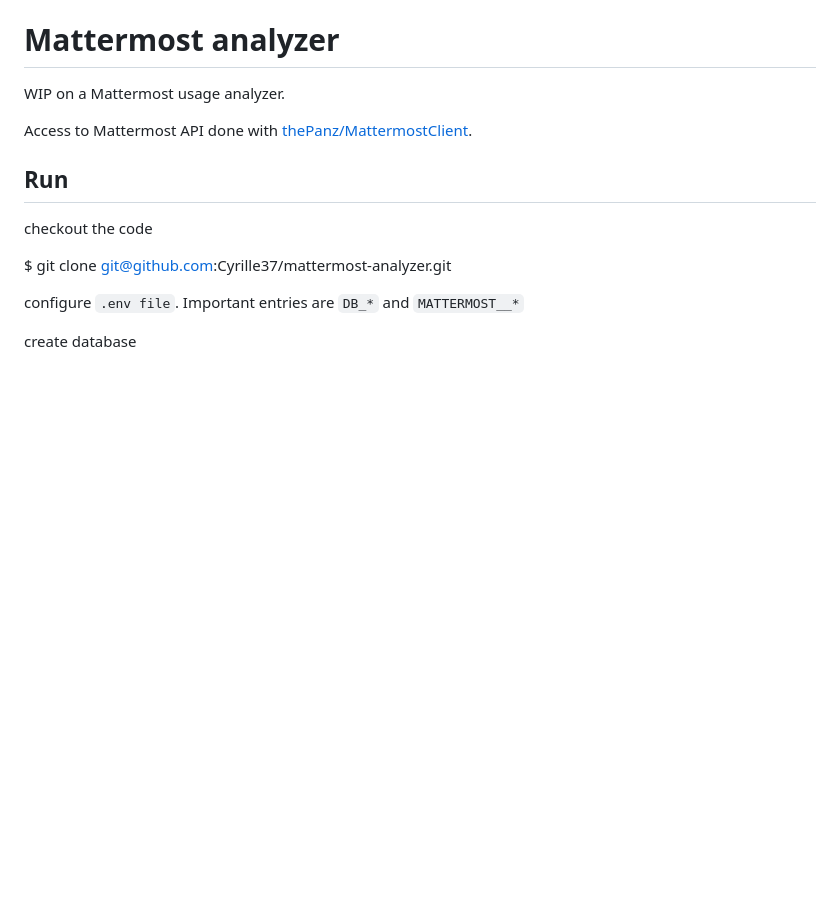
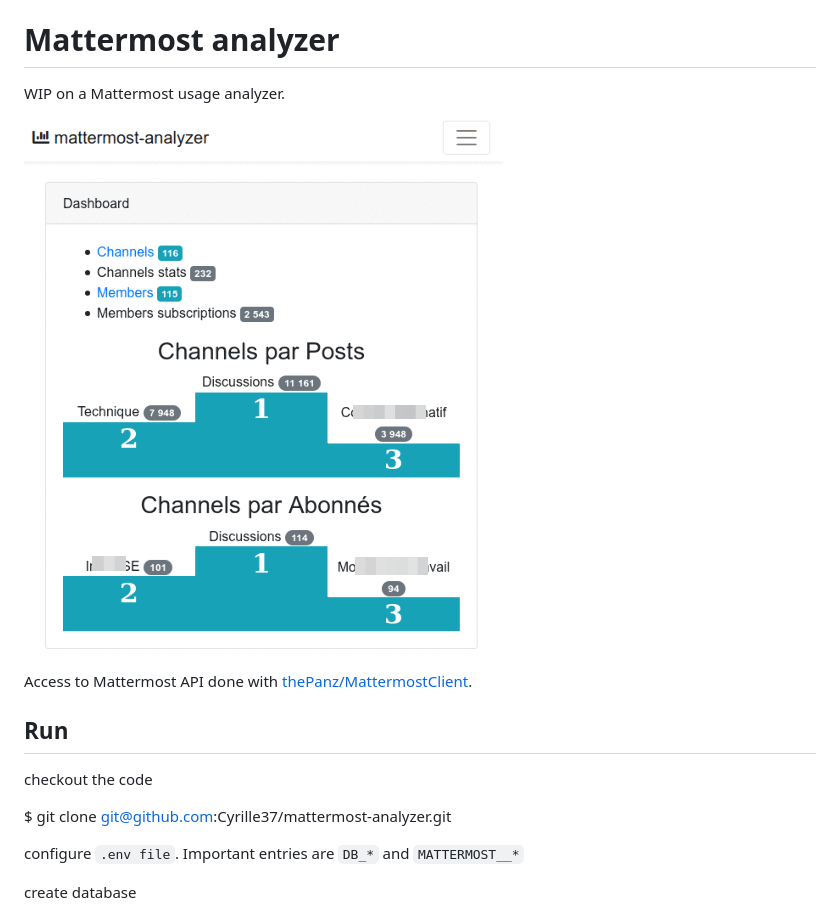
Before and after one commit to Cyrille37/mattermost-analyzer, a Markdown page: README.md, the part around the change. Drawn GitHub-style; pictures changed too: screenshot01.png (added); blank space fills up the shorter version.

Commit message:
doc screenshot

```diff
--- a/README.md
+++ b/README.md
@@ -1,6 +1,8 @@
 # Mattermost analyzer
 
 WIP on a Mattermost usage analyzer.
+
+![screenshot 01](./screenshot01.png)
 
 Access to Mattermost API done with [thePanz/MattermostClient](https://github.com/thePanz/MattermostClient).
 
```
